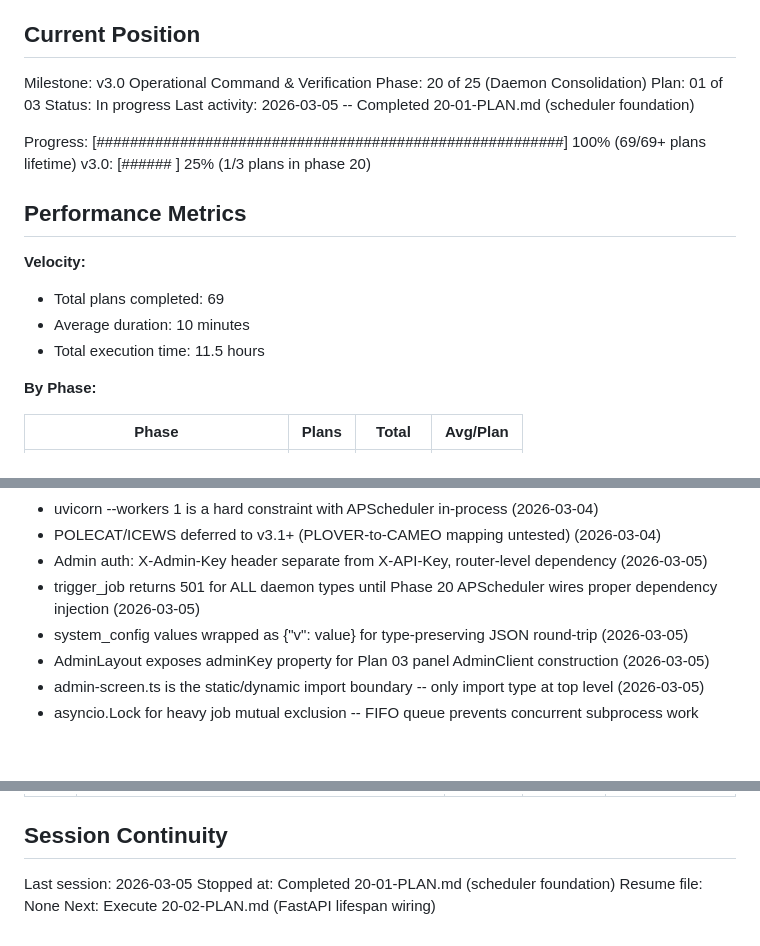
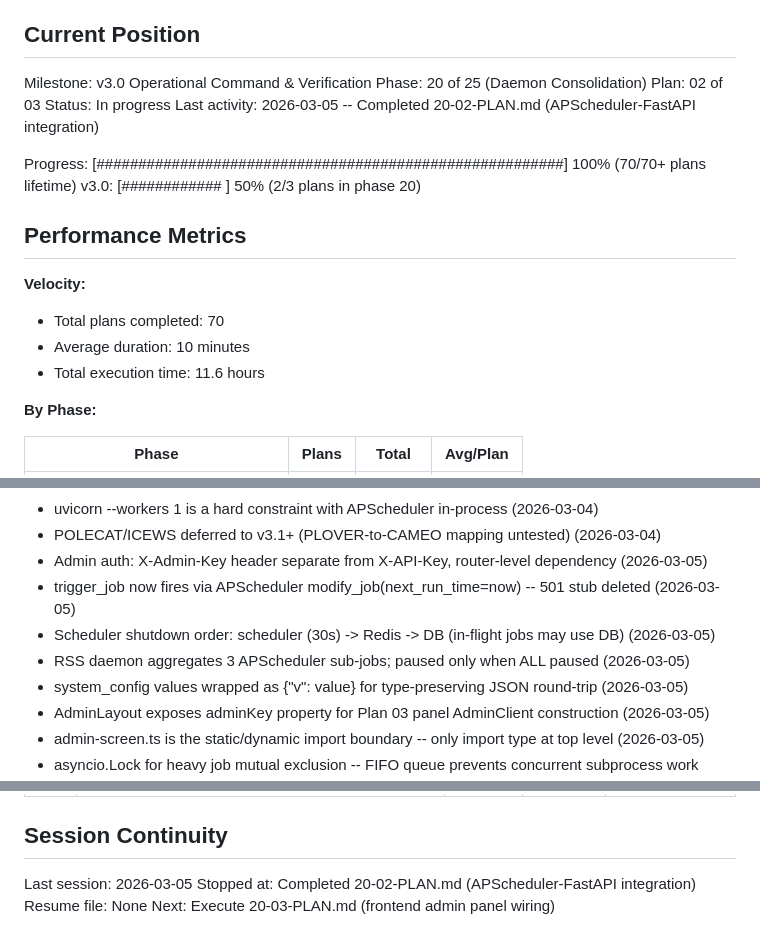
Before and after one commit to smit-shah-GG/geopol, a Markdown page: .planning/STATE.md, 3 parts joined by grey strips. GitHub-like rendering; blank space fills up the shorter version.

Commit message:
docs(20-02): complete APScheduler-FastAPI integration plan
Tasks completed: 3/3
- Mount scheduler in lifespan, delete Polymarket loop
- Extend ProcessInfo schema, rewire admin service to APScheduler
- Add pause/resume endpoints, wire failure tracker dependency

SUMMARY: .planning/phases/20-daemon-consolidation/20-02-SUMMARY.md

Co-Authored-By: Claude Opus 4.6 <noreply@anthropic.com>

```diff
--- a/.planning/STATE.md
+++ b/.planning/STATE.md
@@ -11,19 +11,19 @@ See: .planning/PROJECT.md (updated 2026-03-04)
 
 Milestone: v3.0 Operational Command & Verification
 Phase: 20 of 25 (Daemon Consolidation)
-Plan: 01 of 03
+Plan: 02 of 03
 Status: In progress
-Last activity: 2026-03-05 -- Completed 20-01-PLAN.md (scheduler foundation)
+Last activity: 2026-03-05 -- Completed 20-02-PLAN.md (APScheduler-FastAPI integration)
 
-Progress: [########################################################] 100% (69/69+ plans lifetime)
-v3.0:    [######              ] 25% (1/3 plans in phase 20)
+Progress: [########################################################] 100% (70/70+ plans lifetime)
+v3.0:    [############        ] 50% (2/3 plans in phase 20)
 
 ## Performance Metrics
 
 **Velocity:**
-- Total plans completed: 69
+- Total plans completed: 70
 - Average duration: 10 minutes
-- Total execution time: 11.5 hours
+- Total execution time: 11.6 hours
 
 **By Phase:**
 
@@ -67,7 +67,9 @@ Key decisions affecting current work:
 - uvicorn --workers 1 is a hard constraint with APScheduler in-process (2026-03-04)
 - POLECAT/ICEWS deferred to v3.1+ (PLOVER-to-CAMEO mapping untested) (2026-03-04)
 - Admin auth: X-Admin-Key header separate from X-API-Key, router-level dependency (2026-03-05)
-- trigger_job returns 501 for ALL daemon types until Phase 20 APScheduler wires proper dependency injection (2026-03-05)
+- trigger_job now fires via APScheduler modify_job(next_run_time=now) -- 501 stub deleted (2026-03-05)
+- Scheduler shutdown order: scheduler (30s) -> Redis -> DB (in-flight jobs may use DB) (2026-03-05)
+- RSS daemon aggregates 3 APScheduler sub-jobs; paused only when ALL paused (2026-03-05)
 - system_config values wrapped as {"v": value} for type-preserving JSON round-trip (2026-03-05)
 - AdminLayout exposes adminKey property for Plan 03 panel AdminClient construction (2026-03-05)
 - admin-screen.ts is the static/dynamic import boundary -- only import type at top level (2026-03-05)
@@ -97,6 +99,6 @@ Key decisions affecting current work:
 ## Session Continuity
 
 Last session: 2026-03-05
-Stopped at: Completed 20-01-PLAN.md (scheduler foundation)
+Stopped at: Completed 20-02-PLAN.md (APScheduler-FastAPI integration)
 Resume file: None
-Next: Execute 20-02-PLAN.md (FastAPI lifespan wiring)
+Next: Execute 20-03-PLAN.md (frontend admin panel wiring)
```
Also changed, not shown: other parts of .planning/STATE.md (+1 -1 lines), 1 other file.
